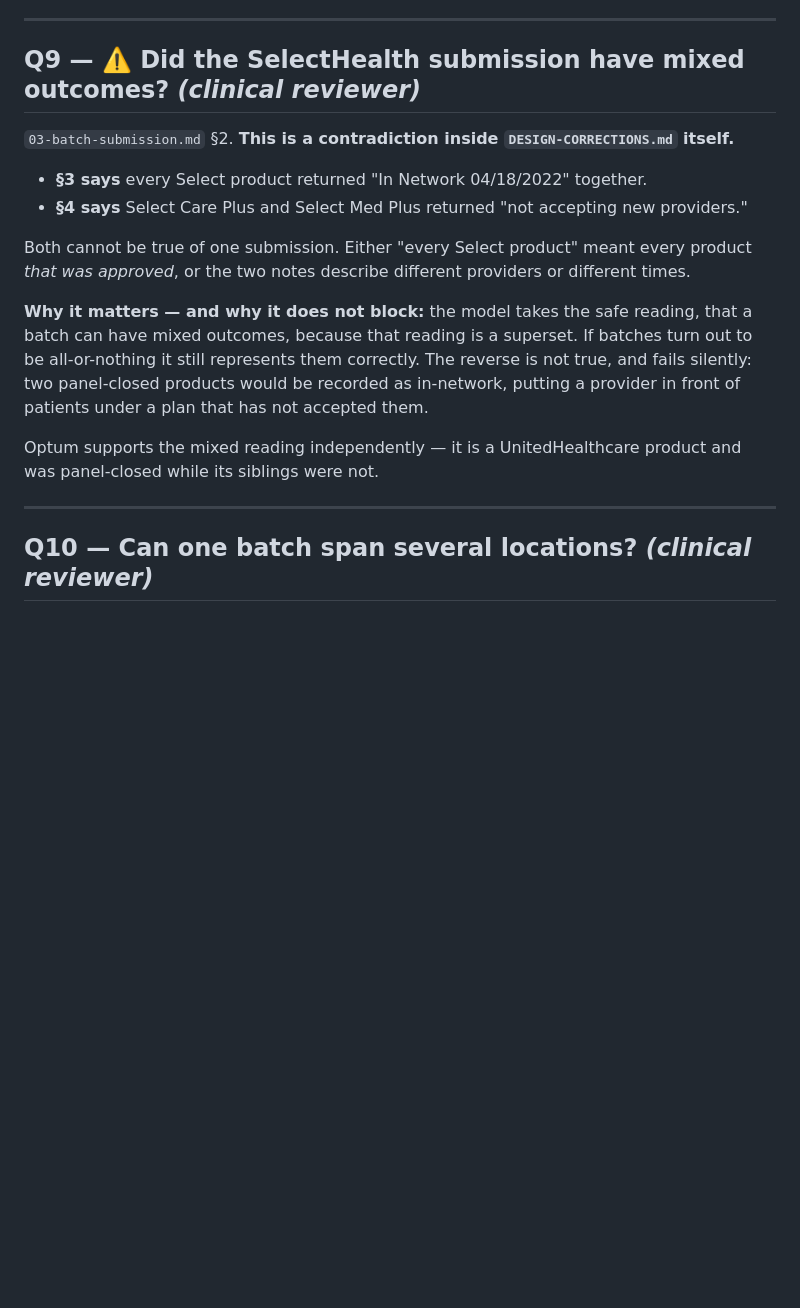
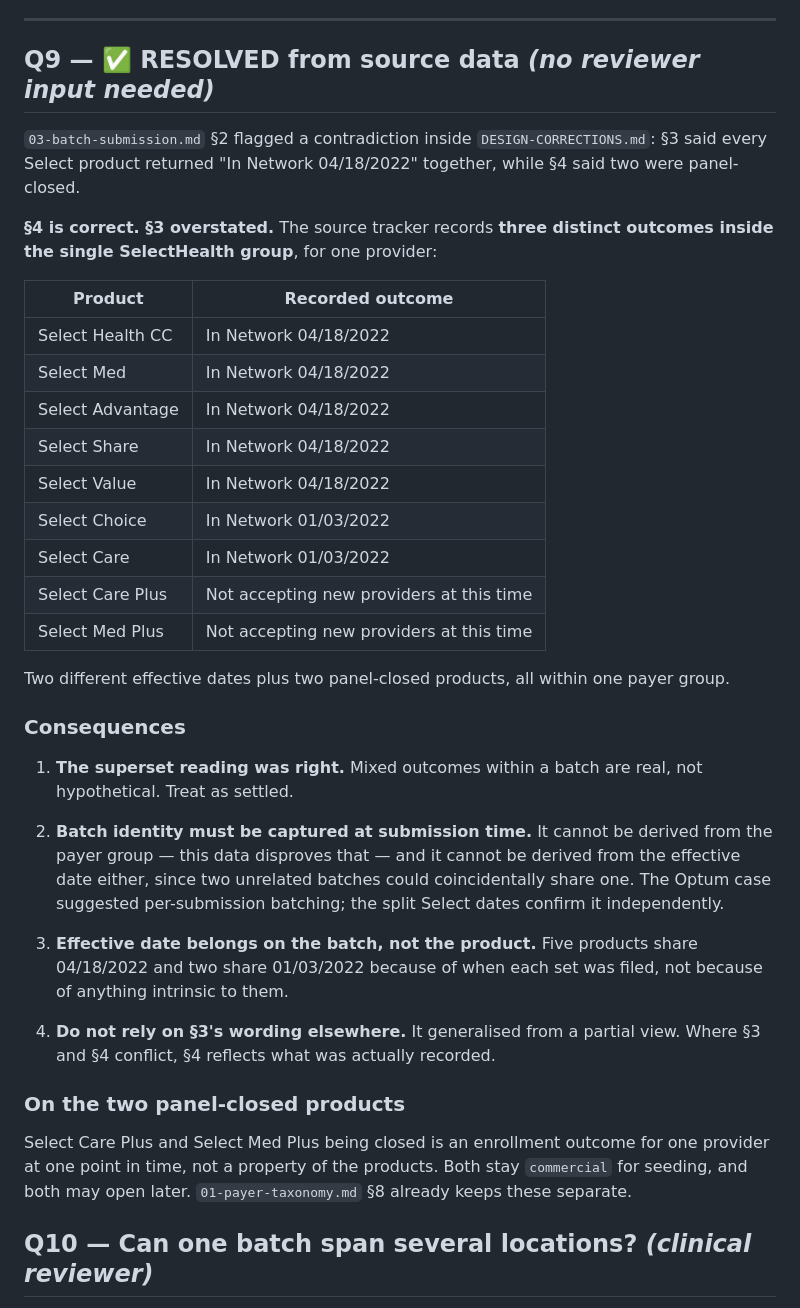
Before and after one commit to robertboot/Agile, a Markdown page: docs/credentialing/OPEN-QUESTIONS.md, the part around the change. GitHub-like rendering; blank space fills up the shorter version.

Commit message:
docs(credentialing): resolve Q9 from source data
Q9 flagged a contradiction inside DESIGN-CORRECTIONS.md — §3 claimed every
SelectHealth product returned in-network together, §4 said two were
panel-closed. The source tracker settles it: §4 is correct and §3 overstated.

One provider, one payer group, three outcomes: five products effective
04/18/2022, two effective 01/03/2022, and two not accepting new providers.

This confirms the superset reading was right, and confirms per-submission
batching a second time. Batch identity has to be captured when the set is
filed — it cannot be derived from the payer group, which this data disproves,
and it cannot be derived from the effective date, since unrelated batches
could share one. Effective date therefore belongs on the batch rather than
the product.

The two panel-closed products stay classified commercial. Being closed is an
enrollment outcome for one provider at one time, not a property of the
product.

Co-Authored-By: Claude Opus 5 <noreply@anthropic.com>

```diff
--- a/docs/credentialing/OPEN-QUESTIONS.md
+++ b/docs/credentialing/OPEN-QUESTIONS.md
@@ -188,26 +188,49 @@ pricing, invoicing, and who signs the agreement, none of which are schema-shaped
 
 ---
 
-## Q9 — ⚠️ Did the SelectHealth submission have mixed outcomes? *(clinical reviewer)*
+## Q9 — ✅ RESOLVED from source data *(no reviewer input needed)*
 
-`03-batch-submission.md` §2. **This is a contradiction inside `DESIGN-CORRECTIONS.md` itself.**
+`03-batch-submission.md` §2 flagged a contradiction inside `DESIGN-CORRECTIONS.md`: §3 said every
+Select product returned "In Network 04/18/2022" together, while §4 said two were panel-closed.
 
-- **§3 says** every Select product returned "In Network 04/18/2022" together.
-- **§4 says** Select Care Plus and Select Med Plus returned "not accepting new providers."
+**§4 is correct. §3 overstated.** The source tracker records **three distinct outcomes inside the
+single SelectHealth group**, for one provider:
 
-Both cannot be true of one submission. Either "every Select product" meant every product *that was
-approved*, or the two notes describe different providers or different times.
+| Product | Recorded outcome |
+|---|---|
+| Select Health CC | In Network 04/18/2022 |
+| Select Med | In Network 04/18/2022 |
+| Select Advantage | In Network 04/18/2022 |
+| Select Share | In Network 04/18/2022 |
+| Select Value | In Network 04/18/2022 |
+| Select Choice | In Network 01/03/2022 |
+| Select Care | In Network 01/03/2022 |
+| Select Care Plus | Not accepting new providers at this time |
+| Select Med Plus | Not accepting new providers at this time |
 
-**Why it matters — and why it does not block:** the model takes the safe reading, that a batch can
-have mixed outcomes, because that reading is a superset. If batches turn out to be all-or-nothing it
-still represents them correctly. The reverse is not true, and fails silently: two panel-closed
-products would be recorded as in-network, putting a provider in front of patients under a plan that
-has not accepted them.
+Two different effective dates plus two panel-closed products, all within one payer group.
 
-Optum supports the mixed reading independently — it is a UnitedHealthcare product and was
-panel-closed while its siblings were not.
+### Consequences
 
----
+1. **The superset reading was right.** Mixed outcomes within a batch are real, not hypothetical.
+   Treat as settled.
+
+2. **Batch identity must be captured at submission time.** It cannot be derived from the payer
+   group — this data disproves that — and it cannot be derived from the effective date either,
+   since two unrelated batches could coincidentally share one. The Optum case suggested
+   per-submission batching; the split Select dates confirm it independently.
+
+3. **Effective date belongs on the batch, not the product.** Five products share 04/18/2022 and two
+   share 01/03/2022 because of when each set was filed, not because of anything intrinsic to them.
+
+4. **Do not rely on §3's wording elsewhere.** It generalised from a partial view. Where §3 and §4
+   conflict, §4 reflects what was actually recorded.
+
+### On the two panel-closed products
+
+Select Care Plus and Select Med Plus being closed is an enrollment outcome for one provider at one
+point in time, not a property of the products. Both stay `commercial` for seeding, and both may
+open later. `01-payer-taxonomy.md` §8 already keeps these separate.
 
 ## Q10 — Can one batch span several locations? *(clinical reviewer)*
 
```
